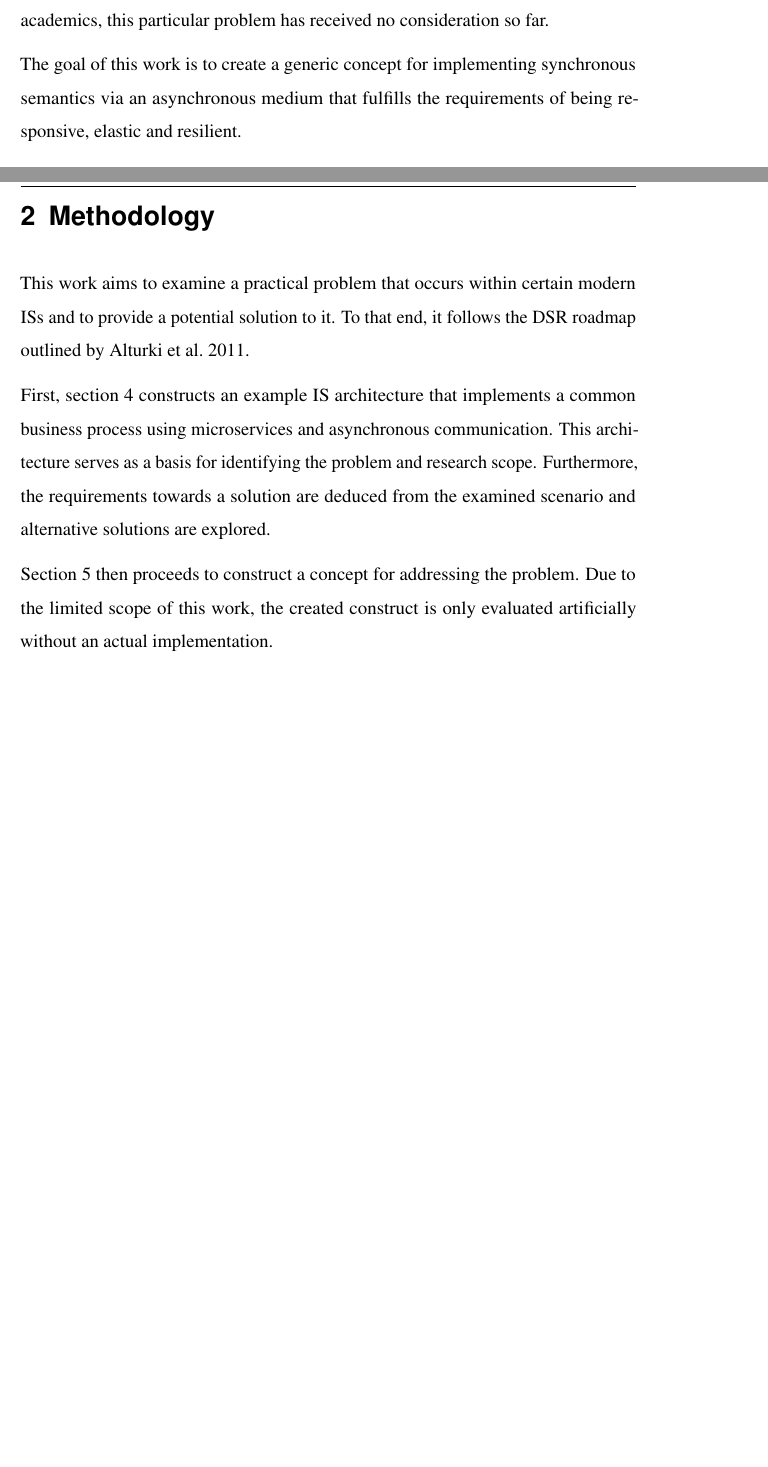
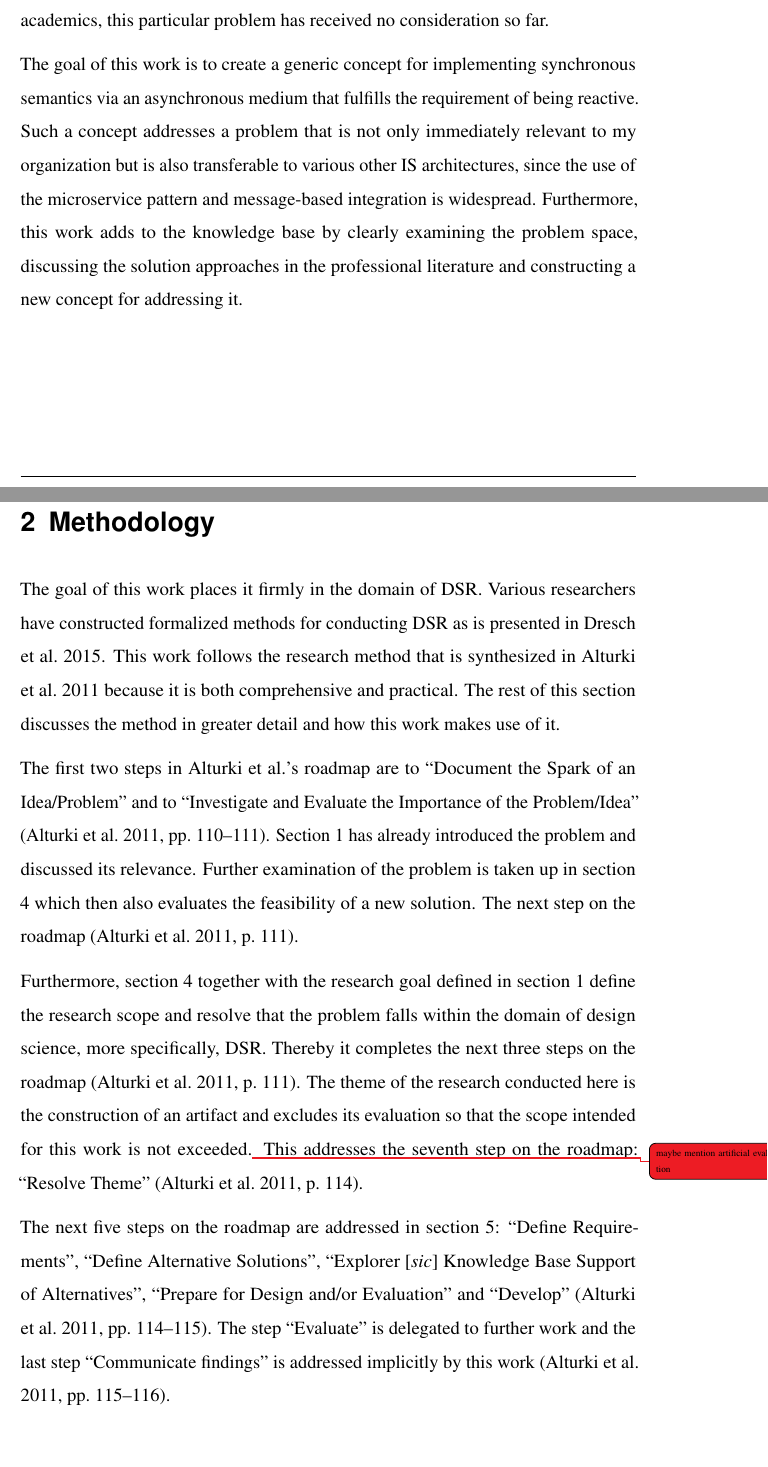
Before and after one commit to kevinsieverding/dhbw-w3m200321-fpa2, a LaTeX document (index.tex, which reads content/content.tex): two parts of pages 6 and 7 of 16 before the commit and two parts of pages 6 and 8 of 17 after it, joined at a grey line, cut so that both start at the same text, the shorter picture padded with empty space. Compiled offline with pdfLaTeX.

Commit message:
expand introduction and method

```diff
--- a/content/content.tex
+++ b/content/content.tex
@@ -14,4 +14,6 @@ Various works in the professional literature examine the problem briefly but the
 In academics, this particular problem has received no consideration so far.
 
-The goal of this work is to create a generic concept for implementing synchronous semantics via an asynchronous medium that fulfills the requirements of being responsive, elastic and resilient.
+The goal of this work is to create a generic concept for implementing synchronous semantics via an asynchronous medium that fulfills the requirement of being reactive.
+Such a concept addresses a problem that is not only immediately relevant to my organization but is also transferable to various other \gls[]{is} architectures, since the use of the microservice pattern and message-based integration is widespread.
+Furthermore, this work adds to the knowledge base by clearly examining the problem space, discussing the solution approaches in the professional literature and constructing a new concept for addressing it.
 
@@ -23,15 +24,23 @@ Lastly, section \ref{sec:conclusion} discusses the results and concludes with an
 \clearpage
 \section{Methodology}\label{sec:method}
 
-This work aims to examine a practical problem that occurs within certain modern \glspl{is} and to provide a potential solution to it.
-To that end, it follows the \gls[]{dsr} roadmap outlined by \cite[]{alturki_design_2011}.
+The goal of this work places it firmly in the domain of \gls[]{dsr}.
+Various researchers have constructed formalized methods for conducting \gls[]{dsr} as is presented in \cite[]{dresch_design_2015}.
+This work follows the research method that is synthesized in \cite[]{alturki_design_2011} because it is both comprehensive and practical.
+The rest of this section discusses the method in greater detail and how this work makes use of it.
 
-First, section \ref{sec:problem} constructs an example \gls[]{is} architecture that implements a common business process using microservices and asynchronous communication.
-This architecture serves as a basis for identifying the problem and research scope.
-Furthermore, the requirements towards a solution are deduced from the examined scenario and alternative solutions are explored.
+The first two steps in \citeauthor{alturki_design_2011}'s roadmap are to \enquote{Document the Spark of an Idea/Problem} and to \enquote{Investigate and Evaluate the Importance of the Problem/Idea} \parencite[110--111]{alturki_design_2011}.
+Section \ref{sec:introduction} has already introduced the problem and discussed its relevance.
+Further examination of the problem is taken up in section \ref{sec:problem} which then also evaluates the feasibility of a new solution.
+The next step on the roadmap \parencite[111]{alturki_design_2011}.
 
-Section \ref{sec:concept} then proceeds to construct a concept for addressing the problem.
-Due to the limited scope of this work, the created construct is only evaluated artificially without an actual implementation.
+Furthermore, section \ref{sec:problem} together with the research goal defined in section \ref{sec:introduction} define the research scope and resolve that the problem falls within the domain of design science, more specifically, \gls[]{dsr}.
+Thereby it completes the next three steps on the roadmap \parencite[111]{alturki_design_2011}.
+The theme of the research conducted here is the construction of an artifact and excludes its evaluation so that the scope intended for this work is not exceeded.\todo{maybe mention artificial evaluation}
+This addresses the seventh step on the roadmap: \enquote{Resolve Theme} \parencite[114]{alturki_design_2011}.
+
+The next five steps on the roadmap are addressed in section \ref{sec:concept}: \enquote{Define Requirements}, \enquote{Define Alternative Solutions}, \enquote{Explorer [\emph{sic}] Knowledge Base Support of Alternatives}, \enquote{Prepare for Design and/or Evaluation} and \enquote{Develop} \Parencite[114--115]{alturki_design_2011}.
+The step \enquote{Evaluate} is delegated to further work and the last step \enquote{Communicate findings} is addressed implicitly by this work \Parencite[115--116]{alturki_design_2011}.
 
 \clearpage
 \section{Foundations}\label{sec:foundations}
```
Also changed, not shown: content/content.tex (13 more changed lines).
